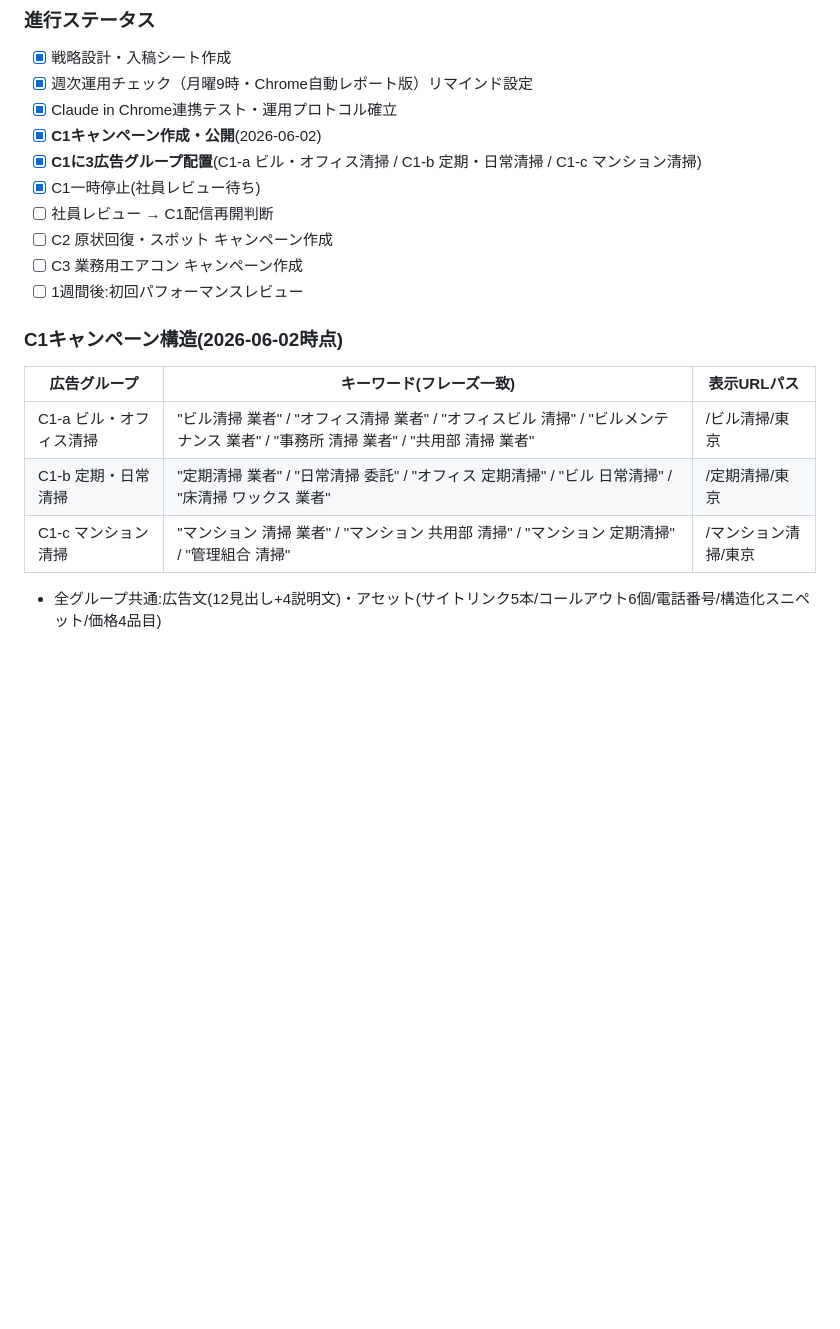
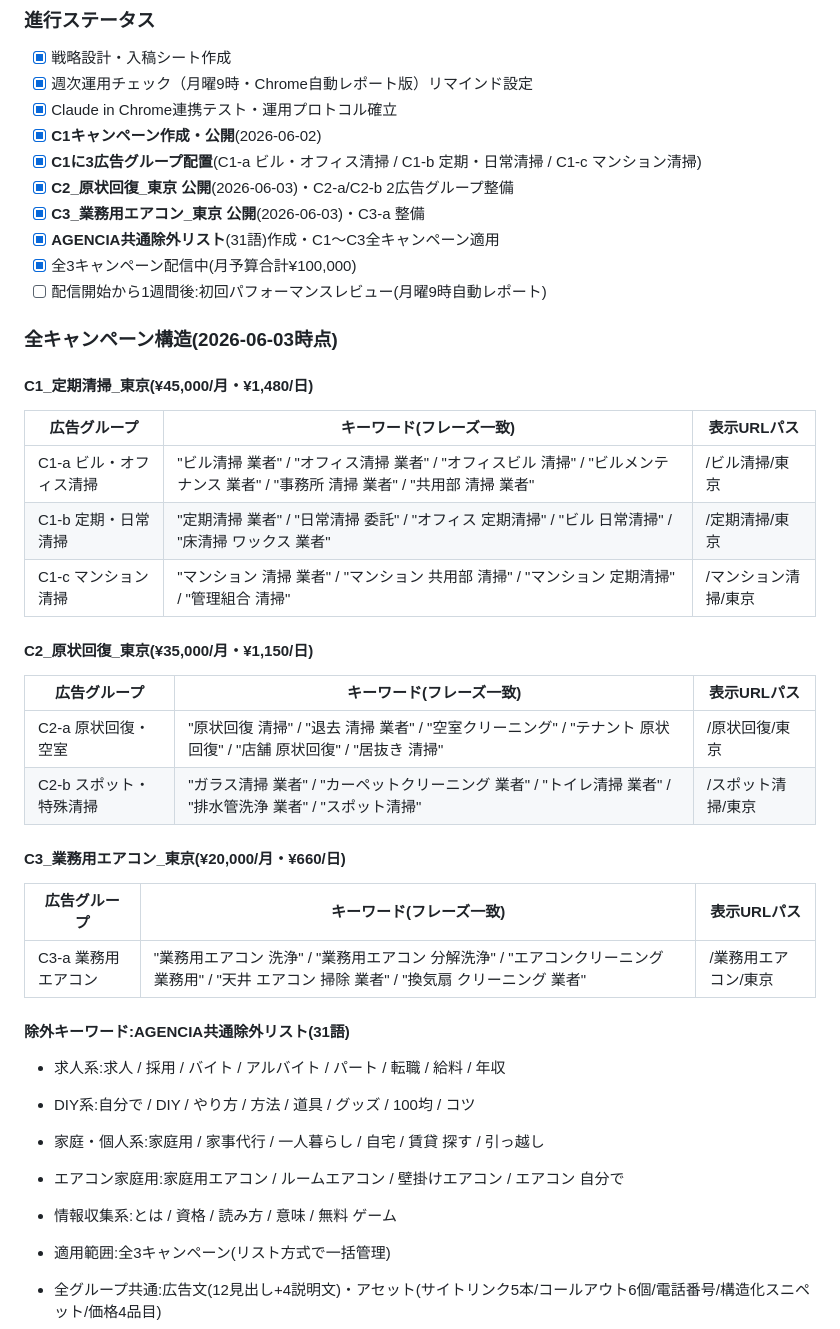
Before and after one commit to lastsamurai-agencia/agencia_lp1, a Markdown page: CLAUDE.md, the part around the change. Drawn GitHub-style; blank space fills up the shorter version.

Commit message:
docs(CLAUDE.md): 2026-06-03 C2/C3公開・除外リスト適用を反映
- C2_原状回復_東京 公開、C2-a/C2-b 2広告グループ整備
- C3_業務用エアコン_東京 公開、C3-a 整備
- AGENCIA共通除外リスト(31語)を全3キャンペーンに適用
- 全3キャンペーン配信中(月予算合計¥100,000)

```diff
--- a/CLAUDE.md
+++ b/CLAUDE.md
@@ -105,19 +105,39 @@
 - [x] Claude in Chrome連携テスト・運用プロトコル確立
 - [x] **C1キャンペーン作成・公開**(2026-06-02)
 - [x] **C1に3広告グループ配置**(C1-a ビル・オフィス清掃 / C1-b 定期・日常清掃 / C1-c マンション清掃)
-- [x] C1一時停止(社員レビュー待ち)
-- [ ] 社員レビュー → C1配信再開判断
-- [ ] C2 原状回復・スポット キャンペーン作成
-- [ ] C3 業務用エアコン キャンペーン作成
-- [ ] 1週間後:初回パフォーマンスレビュー
+- [x] **C2_原状回復_東京 公開**(2026-06-03)・C2-a/C2-b 2広告グループ整備
+- [x] **C3_業務用エアコン_東京 公開**(2026-06-03)・C3-a 整備
+- [x] **AGENCIA共通除外リスト**(31語)作成・C1〜C3全キャンペーン適用
+- [x] 全3キャンペーン配信中(月予算合計¥100,000)
+- [ ] 配信開始から1週間後:初回パフォーマンスレビュー(月曜9時自動レポート)
 
-### C1キャンペーン構造(2026-06-02時点)
+### 全キャンペーン構造(2026-06-03時点)
 
+#### C1_定期清掃_東京(¥45,000/月・¥1,480/日)
 | 広告グループ | キーワード(フレーズ一致) | 表示URLパス |
 |------|------|------|
 | C1-a ビル・オフィス清掃 | "ビル清掃 業者" / "オフィス清掃 業者" / "オフィスビル 清掃" / "ビルメンテナンス 業者" / "事務所 清掃 業者" / "共用部 清掃 業者" | /ビル清掃/東京 |
 | C1-b 定期・日常清掃 | "定期清掃 業者" / "日常清掃 委託" / "オフィス 定期清掃" / "ビル 日常清掃" / "床清掃 ワックス 業者" | /定期清掃/東京 |
 | C1-c マンション清掃 | "マンション 清掃 業者" / "マンション 共用部 清掃" / "マンション 定期清掃" / "管理組合 清掃" | /マンション清掃/東京 |
+
+#### C2_原状回復_東京(¥35,000/月・¥1,150/日)
+| 広告グループ | キーワード(フレーズ一致) | 表示URLパス |
+|------|------|------|
+| C2-a 原状回復・空室 | "原状回復 清掃" / "退去 清掃 業者" / "空室クリーニング" / "テナント 原状回復" / "店舗 原状回復" / "居抜き 清掃" | /原状回復/東京 |
+| C2-b スポット・特殊清掃 | "ガラス清掃 業者" / "カーペットクリーニング 業者" / "トイレ清掃 業者" / "排水管洗浄 業者" / "スポット清掃" | /スポット清掃/東京 |
+
+#### C3_業務用エアコン_東京(¥20,000/月・¥660/日)
+| 広告グループ | キーワード(フレーズ一致) | 表示URLパス |
+|------|------|------|
+| C3-a 業務用エアコン | "業務用エアコン 洗浄" / "業務用エアコン 分解洗浄" / "エアコンクリーニング 業務用" / "天井 エアコン 掃除 業者" / "換気扇 クリーニング 業者" | /業務用エアコン/東京 |
+
+#### 除外キーワード:AGENCIA共通除外リスト(31語)
+- 求人系:求人 / 採用 / バイト / アルバイト / パート / 転職 / 給料 / 年収
+- DIY系:自分で / DIY / やり方 / 方法 / 道具 / グッズ / 100均 / コツ
+- 家庭・個人系:家庭用 / 家事代行 / 一人暮らし / 自宅 / 賃貸 探す / 引っ越し
+- エアコン家庭用:家庭用エアコン / ルームエアコン / 壁掛けエアコン / エアコン 自分で
+- 情報収集系:とは / 資格 / 読み方 / 意味 / 無料 ゲーム
+- 適用範囲:全3キャンペーン(リスト方式で一括管理)
 
 - 全グループ共通:広告文(12見出し+4説明文)・アセット(サイトリンク5本/コールアウト6個/電話番号/構造化スニペット/価格4品目)
 - 上限CPC: ¥400
```
